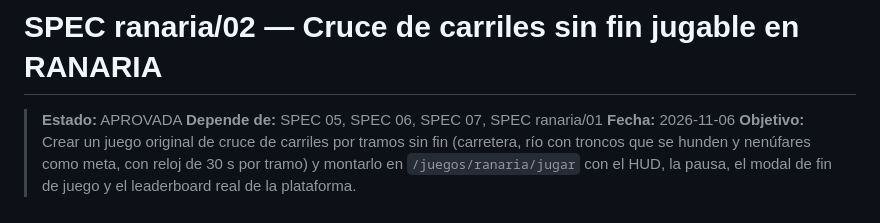
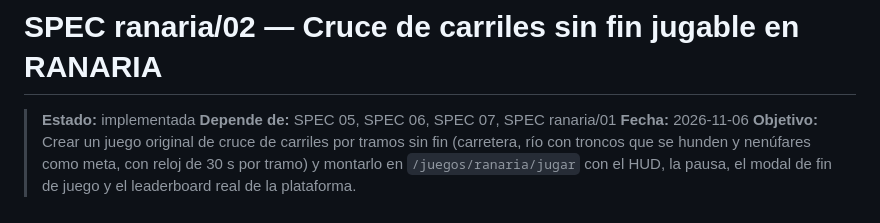
Before and after one commit to Rodrigolqjs/arcade-vault, a Markdown page: specs/13-ranaria-jugable.md, the part around one of its changes. Drawn GitHub-style.

Commit message:
docs: mark SPEC 13 as implemented
Co-Authored-By: Claude Opus 5.5 <noreply@anthropic.com>

```diff
--- a/specs/13-ranaria-jugable.md
+++ b/specs/13-ranaria-jugable.md
@@ -1,6 +1,6 @@
 # SPEC ranaria/02 — Cruce de carriles sin fin jugable en RANARIA
 
-> **Estado:** APROVADA
+> **Estado:** implementada
 > **Depende de:** SPEC 05, SPEC 06, SPEC 07, SPEC ranaria/01
 > **Fecha:** 2026-11-06
 > **Objetivo:** Crear un juego original de cruce de carriles por tramos sin fin (carretera, río con troncos que se hunden y nenúfares como meta, con reloj de 30 s por tramo) y montarlo en `/juegos/ranaria/jugar` con el HUD, la pausa, el modal de fin de juego y el leaderboard real de la plataforma.
```
Also changed, not shown: other parts of specs/13-ranaria-jugable.md (+36 -36 lines).
